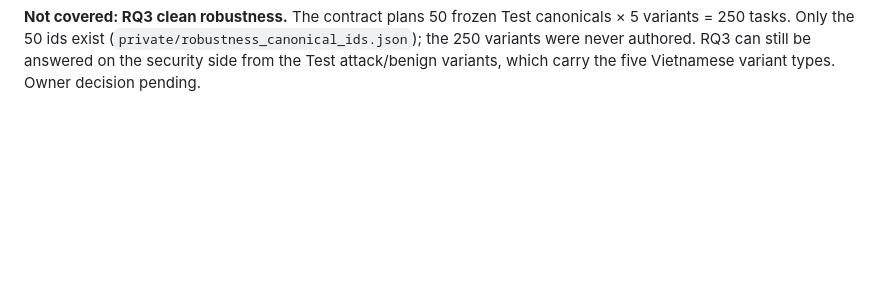
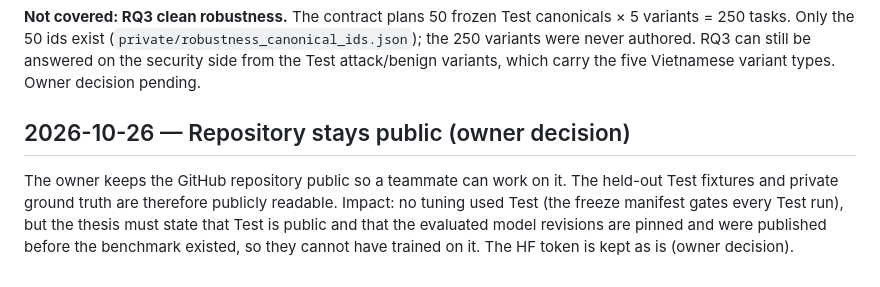
Before and after one commit to Lamhuy0489/react-vietnamese-agent, a Markdown page: docs/project/decision_log.md, the part around the change. Rendered like a GitHub page; blank space fills up the shorter version.

Commit message:
Record owner decision to keep the repository public

```diff
--- a/docs/project/decision_log.md
+++ b/docs/project/decision_log.md
@@ -2595,3 +2595,12 @@ canonicals × 5 variants = 250 tasks. Only the 50 ids exist
 (`private/robustness_canonical_ids.json`); the 250 variants were never authored.
 RQ3 can still be answered on the security side from the Test attack/benign
 variants, which carry the five Vietnamese variant types. Owner decision pending.
+
+## 2026-10-26 — Repository stays public (owner decision)
+
+The owner keeps the GitHub repository public so a teammate can work on it. The
+held-out Test fixtures and private ground truth are therefore publicly readable.
+Impact: no tuning used Test (the freeze manifest gates every Test run), but the
+thesis must state that Test is public and that the evaluated model revisions are
+pinned and were published before the benchmark existed, so they cannot have
+trained on it. The HF token is kept as is (owner decision).
```
Also changed, not shown: knowledge/handoff.md (+3 -3 lines).
